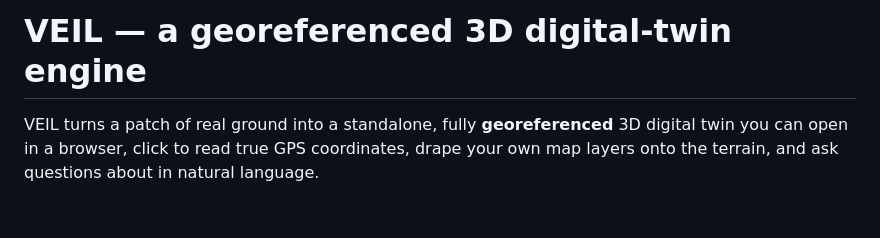
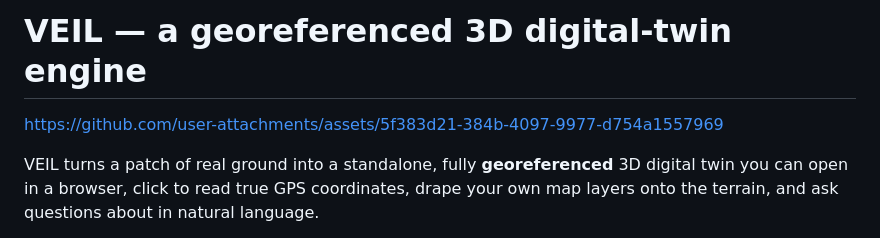
Before and after one commit to zymazza/mazzap_veil, a Markdown page: README.md, the part around the change. Rendered like a GitHub page; blank space fills up the shorter version.

```diff
--- a/README.md
+++ b/README.md
@@ -1,4 +1,10 @@
 # VEIL — a georeferenced 3D digital-twin engine
+
+
+
+https://github.com/user-attachments/assets/5f383d21-384b-4097-9977-d754a1557969
+
+
 
 VEIL turns a patch of real ground into a standalone, fully **georeferenced** 3D
 digital twin you can open in a browser, click to read true GPS coordinates, drape
```
